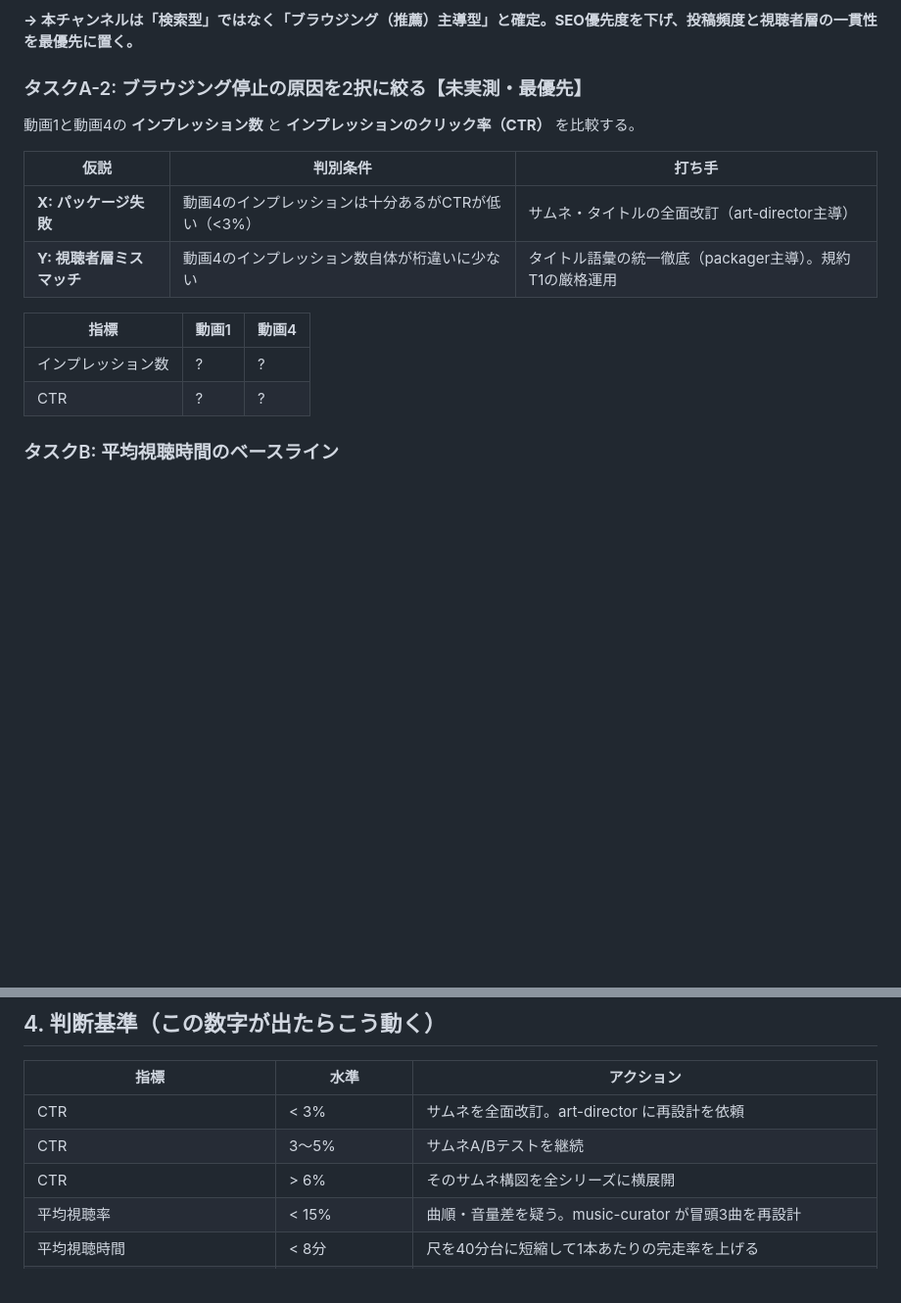
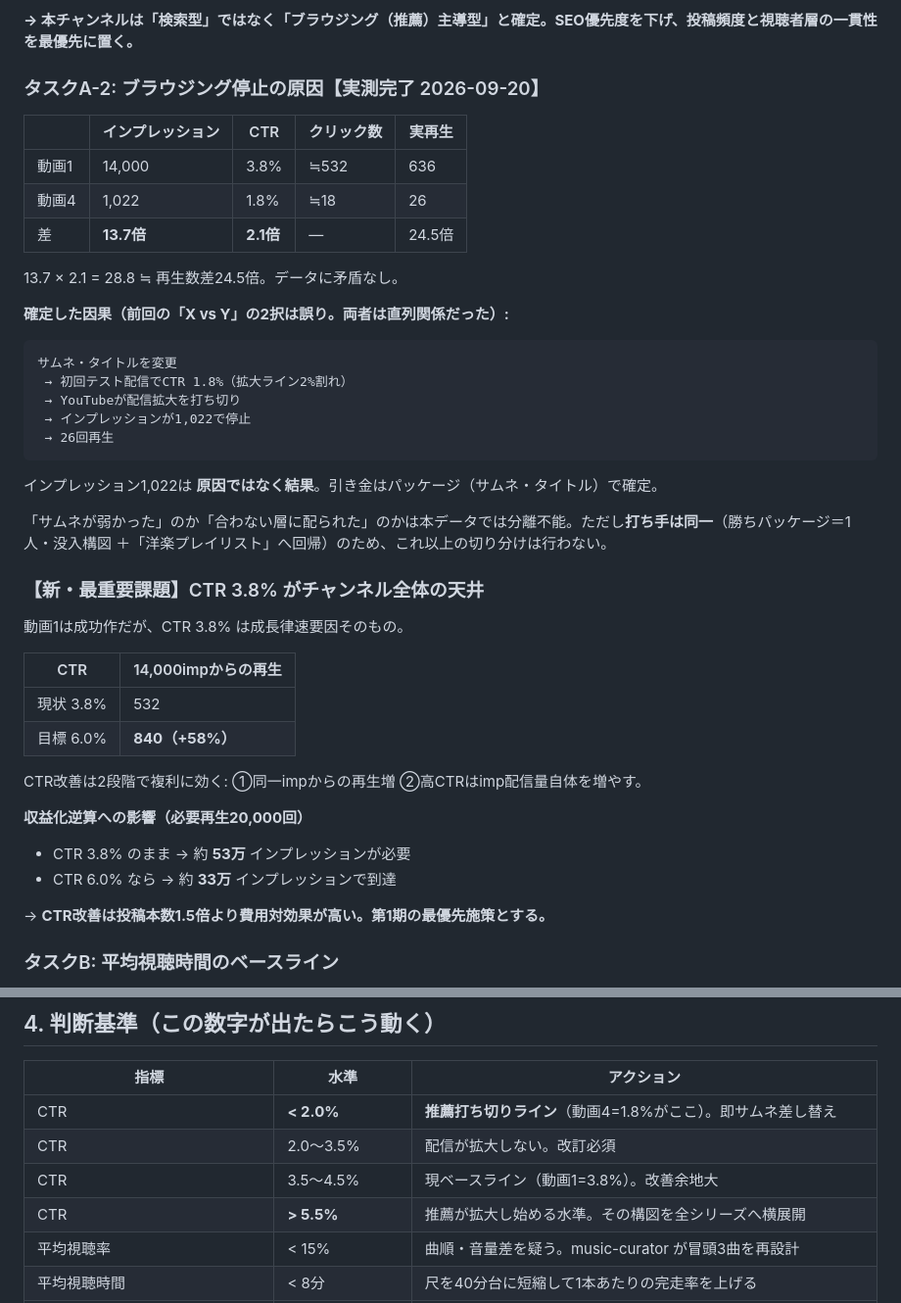
Before and after one commit to jakichan153/mai, a Markdown page: docs/02-analytics-ledger.md, 2 parts joined by grey strips. Shown at 98% size. Rendered like a GitHub page; blank space fills up the shorter version.

````diff
--- a/docs/02-analytics-ledger.md
+++ b/docs/02-analytics-ledger.md
@@ -50,18 +50,44 @@ YouTube Studio → アナリティクスから、以下を埋めてください
 
 **→ 本チャンネルは「検索型」ではなく「ブラウジング（推薦）主導型」と確定。SEO優先度を下げ、投稿頻度と視聴者層の一貫性を最優先に置く。**
 
-### タスクA-2: ブラウジング停止の原因を2択に絞る【未実測・最優先】
-動画1と動画4の **インプレッション数** と **インプレッションのクリック率（CTR）** を比較する。
+### タスクA-2: ブラウジング停止の原因【実測完了 2026-09-20】
 
-| 仮説 | 判別条件 | 打ち手 |
-|---|---|---|
-| **X: パッケージ失敗** | 動画4のインプレッションは十分あるがCTRが低い（<3%） | サムネ・タイトルの全面改訂（art-director主導） |
-| **Y: 視聴者層ミスマッチ** | 動画4のインプレッション数自体が桁違いに少ない | タイトル語彙の統一徹底（packager主導）。規約T1の厳格運用 |
+| | インプレッション | CTR | クリック数 | 実再生 |
+|---|---|---|---|---|
+| 動画1 | 14,000 | 3.8% | ≒532 | 636 |
+| 動画4 | 1,022 | 1.8% | ≒18 | 26 |
+| 差 | **13.7倍** | **2.1倍** | — | 24.5倍 |
 
-| 指標 | 動画1 | 動画4 |
-|---|---|---|
-| インプレッション数 | ? | ? |
-| CTR | ? | ? |
+13.7 × 2.1 = 28.8 ≒ 再生数差24.5倍。データに矛盾なし。
+
+**確定した因果（前回の「X vs Y」の2択は誤り。両者は直列関係だった）:**
+```
+サムネ・タイトルを変更
+ → 初回テスト配信でCTR 1.8%（拡大ライン2%割れ）
+ → YouTubeが配信拡大を打ち切り
+ → インプレッションが1,022で停止
+ → 26回再生
+```
+インプレッション1,022は **原因ではなく結果**。引き金はパッケージ（サムネ・タイトル）で確定。
+
+「サムネが弱かった」のか「合わない層に配られた」のかは本データでは分離不能。ただし**打ち手は同一**（勝ちパッケージ＝1人・没入構図 ＋「洋楽プレイリスト」へ回帰）のため、これ以上の切り分けは行わない。
+
+### 【新・最重要課題】CTR 3.8% がチャンネル全体の天井
+
+動画1は成功作だが、CTR 3.8% は成長律速要因そのもの。
+
+| CTR | 14,000impからの再生 |
+|---|---|
+| 現状 3.8% | 532 |
+| 目標 6.0% | **840（+58%）** |
+
+CTR改善は2段階で複利に効く: ①同一impからの再生増 ②高CTRはimp配信量自体を増やす。
+
+**収益化逆算への影響（必要再生20,000回）**
+- CTR 3.8% のまま → 約 **53万** インプレッションが必要
+- CTR 6.0% なら → 約 **33万** インプレッションで到達
+
+→ **CTR改善は投稿本数1.5倍より費用対効果が高い。第1期の最優先施策とする。**
 
 ### タスクB: 平均視聴時間のベースライン
 全4本の **平均視聴時間（分:秒）** と **平均視聴率（%）**。
@@ -80,9 +106,10 @@ YouTube Studio → アナリティクスから、以下を埋めてください
 
 | 指標 | 水準 | アクション |
 |---|---|---|
-| CTR | < 3% | サムネを全面改訂。art-director に再設計を依頼 |
-| CTR | 3〜5% | サムネA/Bテストを継続 |
-| CTR | > 6% | そのサムネ構図を全シリーズに横展開 |
+| CTR | **< 2.0%** | **推薦打ち切りライン**（動画4=1.8%がここ）。即サムネ差し替え |
+| CTR | 2.0〜3.5% | 配信が拡大しない。改訂必須 |
+| CTR | 3.5〜4.5% | 現ベースライン（動画1=3.8%）。改善余地大 |
+| CTR | **> 5.5%** | 推薦が拡大し始める水準。その構図を全シリーズへ横展開 |
 | 平均視聴率 | < 15% | 曲順・音量差を疑う。music-curator が冒頭3曲を再設計 |
 | 平均視聴時間 | < 8分 | 尺を40分台に短縮して1本あたりの完走率を上げる |
 | 主要流入が「ブラウジング」 | **本チャンネルはこれ** | ①投稿頻度 ②視聴者層の一貫性 ③CTR の順に効く。SEOは優先度を下げる |
````
Also changed, not shown: other parts of docs/02-analytics-ledger.md (+2 -2 lines), docs/00-strategy.md (+34 -6 lines), docs/03-packaging-rules.md (+26 -0 lines).
